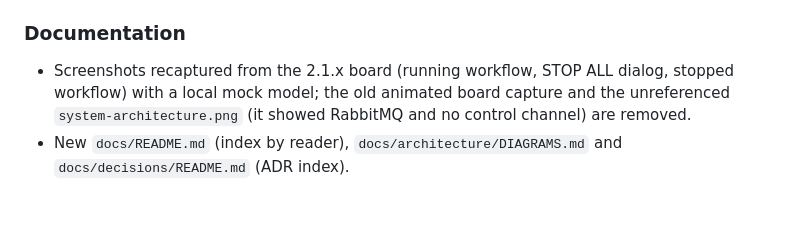
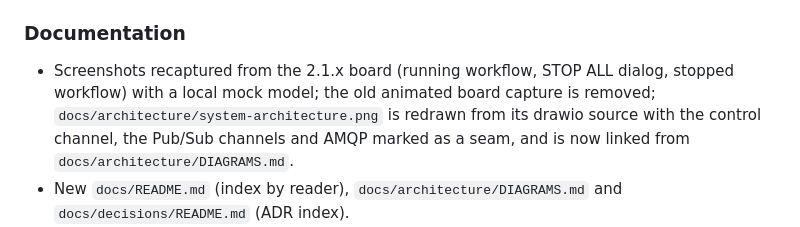
Before and after one commit to andreibesleaga/kaiban-distributed, a Markdown page: CHANGELOG.md, the part around the change. Drawn GitHub-style; blank space fills up the shorter version.

```diff
--- a/CHANGELOG.md
+++ b/CHANGELOG.md
@@ -32,7 +32,7 @@ A documentation and configuration release from a documentation, diagram and scre
 
 ### Documentation
 
-- Screenshots recaptured from the 2.1.x board (running workflow, STOP ALL dialog, stopped workflow) with a local mock model; the old animated board capture and the unreferenced `system-architecture.png` (it showed RabbitMQ and no control channel) are removed.
+- Screenshots recaptured from the 2.1.x board (running workflow, STOP ALL dialog, stopped workflow) with a local mock model; the old animated board capture is removed; `docs/architecture/system-architecture.png` is redrawn from its drawio source with the control channel, the Pub/Sub channels and AMQP marked as a seam, and is now linked from `docs/architecture/DIAGRAMS.md`.
 - New `docs/README.md` (index by reader), `docs/architecture/DIAGRAMS.md` and `docs/decisions/README.md` (ADR index).
 - README: one container diagram with the control channel, a "Use as a library" section, the two quick starts relabelled, current test counts, new configuration rows, token minting, Kafka offset rules, current troubleshooting rows.
 - Architecture decision records: each ADR whose facts changed has a dated "Update (2.1.2)" note (production secret checks, STOP ALL signing and route limits, Kafka reading from the beginning, MCP and A2A request chain, dependency policy, deprecated team bridge, and more); references to the private planning file are gone.
```
Also changed, not shown: docs/architecture/DIAGRAMS.md (+6 -0 lines), docs/architecture/system-architecture.png, 1 other file.
